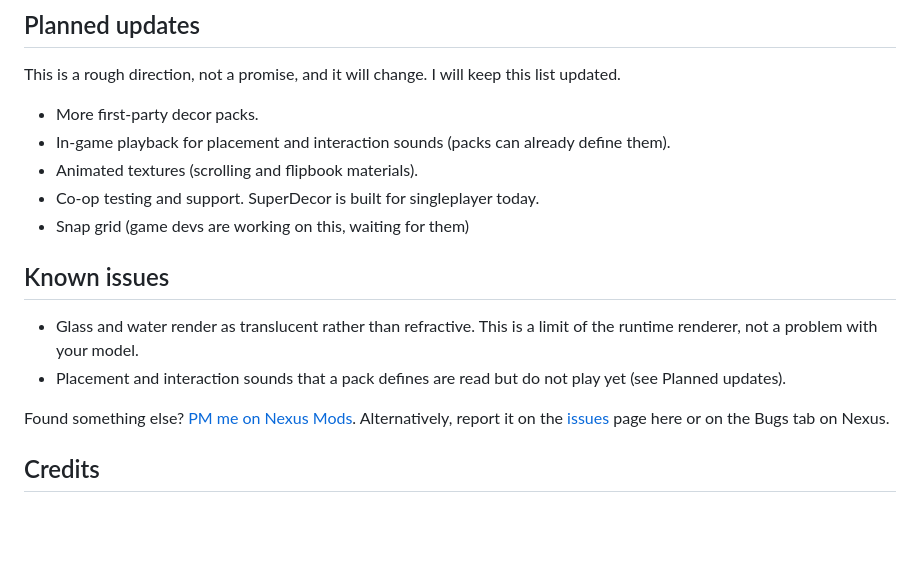
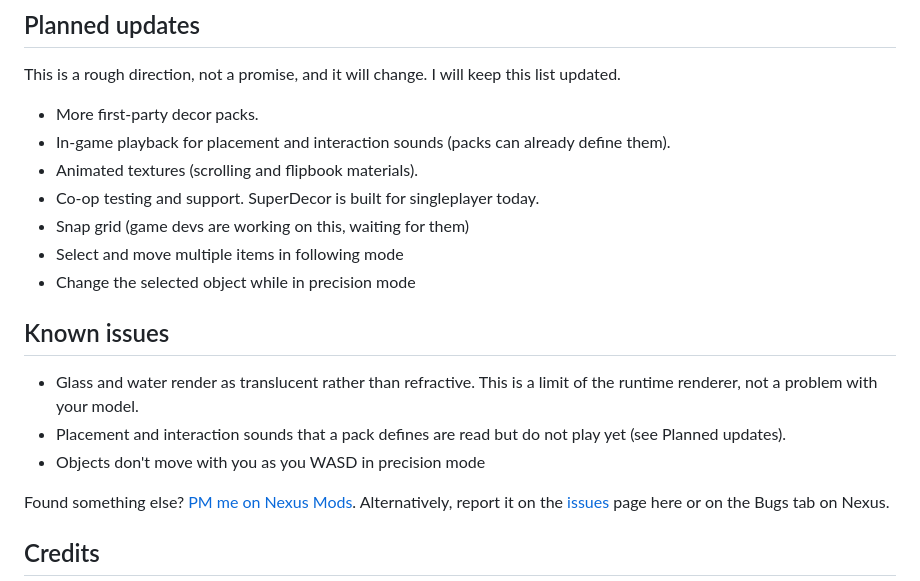
Before and after one commit to leptoon/superdecor-release, a Markdown page: README.md, the part around the change. Rendered like a GitHub page; blank space fills up the shorter version.

Commit message:
Update README with new known issue
Added known issue and planned changes

```diff
--- a/README.md
+++ b/README.md
@@ -115,11 +115,14 @@ This is a rough direction, not a promise, and it will change. I will keep this l
 - Animated textures (scrolling and flipbook materials).
 - Co-op testing and support. SuperDecor is built for singleplayer today.
 - Snap grid (game devs are working on this, waiting for them)
+- Select and move multiple items in following mode
+- Change the selected object while in precision mode
 
 ## Known issues
 
 - Glass and water render as translucent rather than refractive. This is a limit of the runtime renderer, not a problem with your model.
 - Placement and interaction sounds that a pack defines are read but do not play yet (see Planned updates).
+- Objects don't move with you as you WASD in precision mode
 
 Found something else? [PM me on Nexus Mods](https://forums.nexusmods.com/profile/4786734-leptoon/). Alternatively, report it on the [issues](https://github.com/leptoon/superdecor-release/issues) page here or on the Bugs tab on Nexus.
 
```
